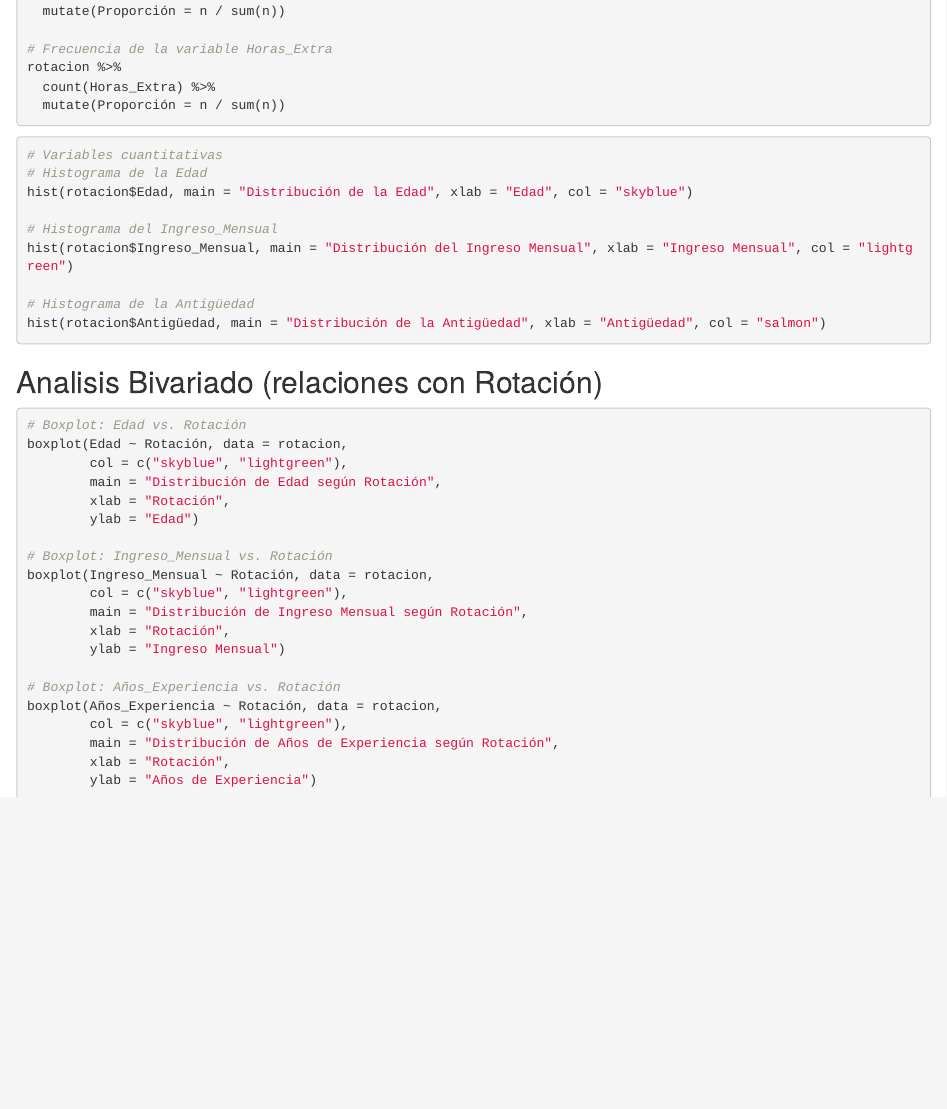
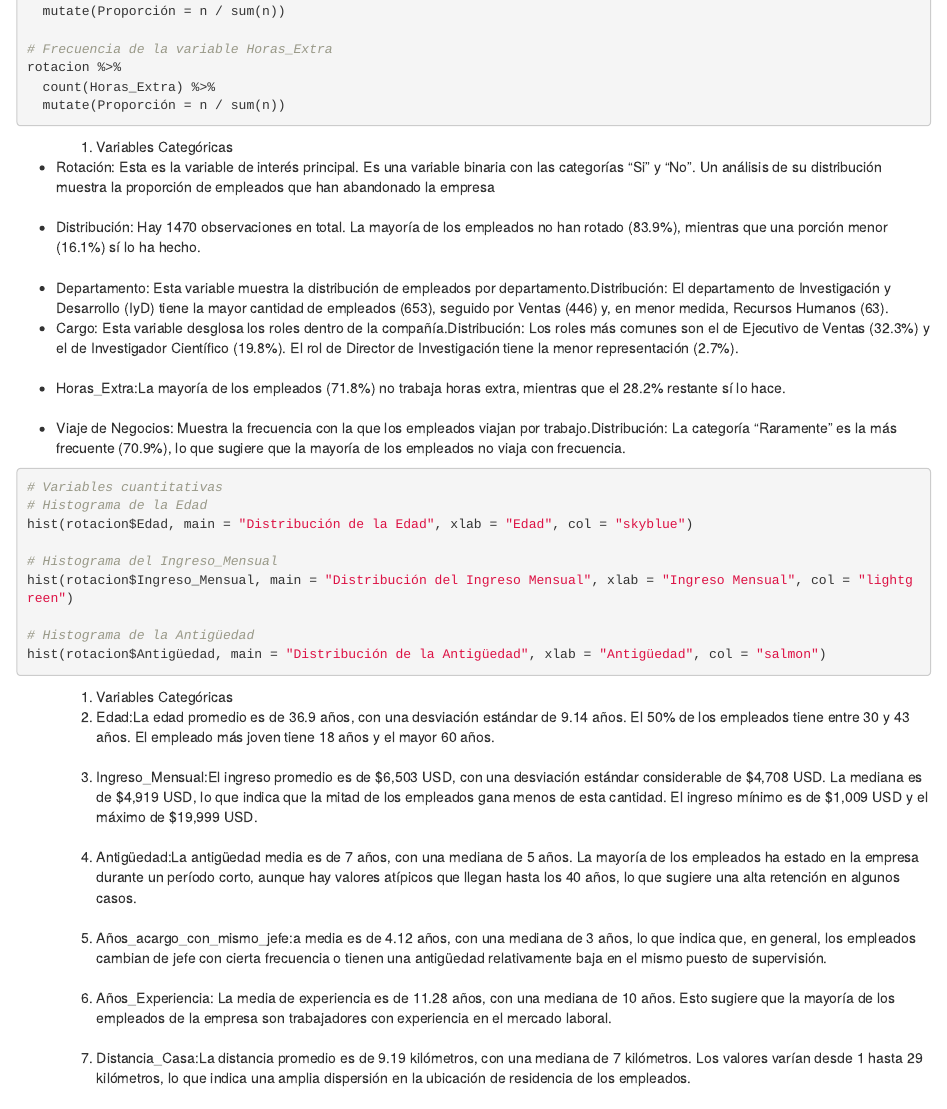
Before and after one commit to munevardo/-Mod_Estad_para_la_Toma_Decis, an R Markdown document (Estaditica_toma_de_decisiones_3/estadistica_trabajo_3.Rmd): the page in a window 1100 px wide, from 3320 px down. Rendered offline with R 4.5, knitr and Pandoc, with nearby package versions; the code chunks are not run, so their results and figures are left out.

Commit message:
Actualización analisis univarido
actualización de analisis multivariado con medias

````diff
--- a/Estaditica_toma_de_decisiones_3/estadistica_trabajo_3.Rmd
+++ b/Estaditica_toma_de_decisiones_3/estadistica_trabajo_3.Rmd
@@ -225,6 +225,23 @@ rotacion %>%
   mutate(Proporción = n / sum(n))
 
 ```
+<ul>
+
+1. Variables Categóricas
+
+<li>Rotación: Esta es la variable de interés principal. Es una variable binaria con las categorías "Si" y "No". Un análisis de su distribución muestra la proporción de empleados que han abandonado la empresa</li>
+<br>
+<li>Distribución: Hay 1470 observaciones en total. La mayoría de los empleados no han rotado (83.9%), mientras que una porción menor (16.1%) sí lo ha hecho.</li>
+<br>
+<li>Departamento: Esta variable muestra la distribución de empleados por departamento.Distribución: El departamento de Investigación y Desarrollo (IyD) tiene la mayor cantidad de empleados (653), seguido por Ventas (446) y, en menor medida, Recursos Humanos (63).</li>
+<li>Cargo: Esta variable desglosa los roles dentro de la compañía.Distribución: Los roles más comunes son el de Ejecutivo de Ventas (32.3%) y el de Investigador Científico (19.8%). El rol de Director de Investigación tiene la menor representación (2.7%).</li>
+<br>
+<li>Horas_Extra:La mayoría de los empleados (71.8%) no trabaja horas extra, mientras que el 28.2% restante sí lo hace.</li>
+<br>
+<li>Viaje de Negocios: Muestra la frecuencia con la que los empleados viajan por trabajo.Distribución: La categoría "Raramente" es la más frecuente (70.9%), lo que sugiere que la mayoría de los empleados no viaja con frecuencia.</li>
+</ul>
+
+
 ```{r}
 
 # Variables cuantitativas
@@ -238,6 +255,24 @@ hist(rotacion$Ingreso_Mensual, main = "Distribución del Ingreso Mensual", xlab
 hist(rotacion$Antigüedad, main = "Distribución de la Antigüedad", xlab = "Antigüedad", col = "salmon")
 
 ```
+<ul>
+
+1. Variables Categóricas
+<li>Edad:La edad promedio es de 36.9 años, con una desviación estándar de 9.14 años. El 50% de los empleados tiene entre 30 y 43 años. El empleado más joven tiene 18 años y el mayor 60 años.</li>
+<br>
+<li>Ingreso_Mensual:El ingreso promedio es de $6,503 USD, con una desviación estándar considerable de $4,708 USD. La mediana es de $4,919 USD, lo que indica que la mitad de los empleados gana menos de esta cantidad. El ingreso mínimo es de $1,009 USD y el máximo de $19,999 USD.</li>
+<br>
+<li>Antigüedad:La antigüedad media es de 7 años, con una mediana de 5 años. La mayoría de los empleados ha estado en la empresa durante un período corto, aunque hay valores atípicos que llegan hasta los 40 años, lo que sugiere una alta retención en algunos casos.</li>
+<br>
+<li>Años_acargo_con_mismo_jefe:a media es de 4.12 años, con una mediana de 3 años, lo que indica que, en general, los empleados cambian de jefe con cierta frecuencia o tienen una antigüedad relativamente baja en el mismo puesto de supervisión.</li>
+<br>
+<li>Años_Experiencia: La media de experiencia es de 11.28 años, con una mediana de 10 años. Esto sugiere que la mayoría de los empleados de la empresa son trabajadores con experiencia en el mercado laboral.</li>
+<br>
+<li>Distancia_Casa:La distancia promedio es de 9.19 kilómetros, con una mediana de 7 kilómetros. Los valores varían desde 1 hasta 29 kilómetros, lo que indica una amplia dispersión en la ubicación de residencia de los empleados.</li>
+
+</ul>
+
+
 <h2>Analisis  Bivariado (relaciones con Rotación)</h2>
 ```{r}
 # Boxplot: Edad vs. Rotación
````
